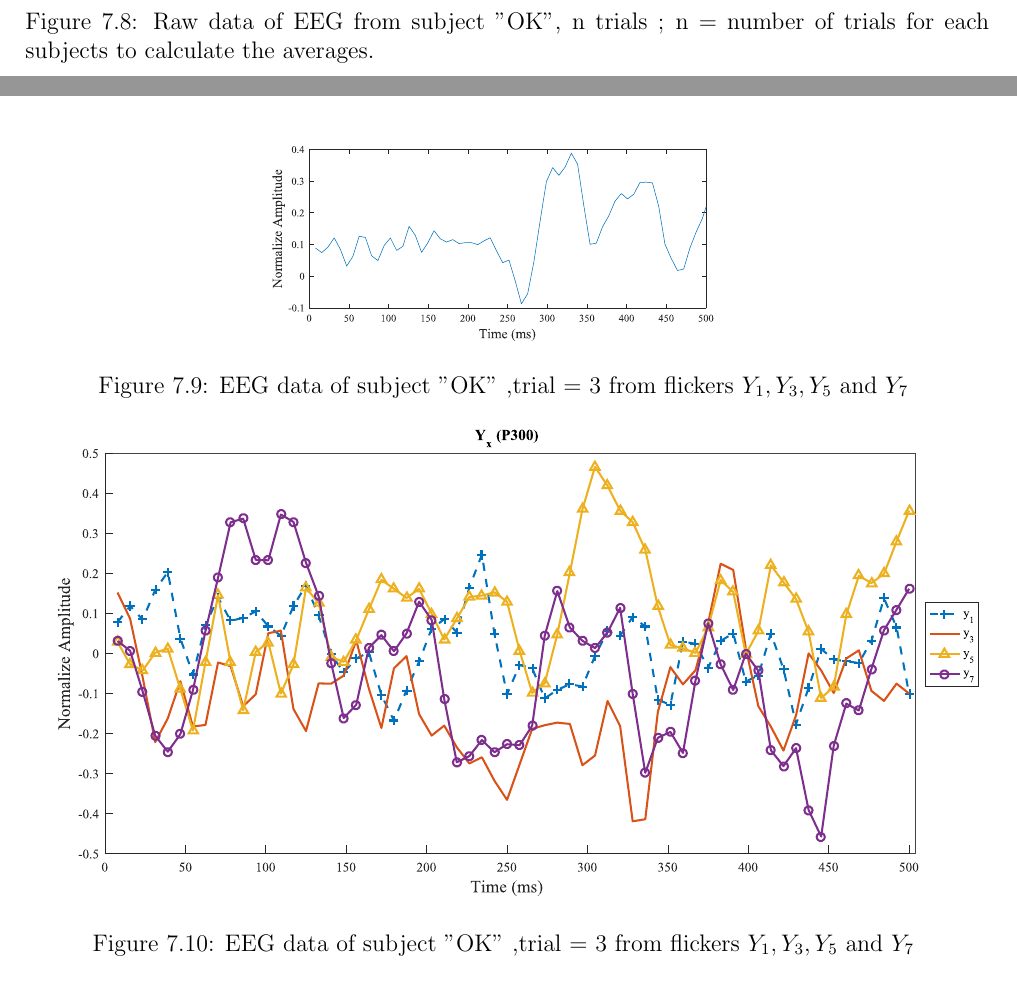
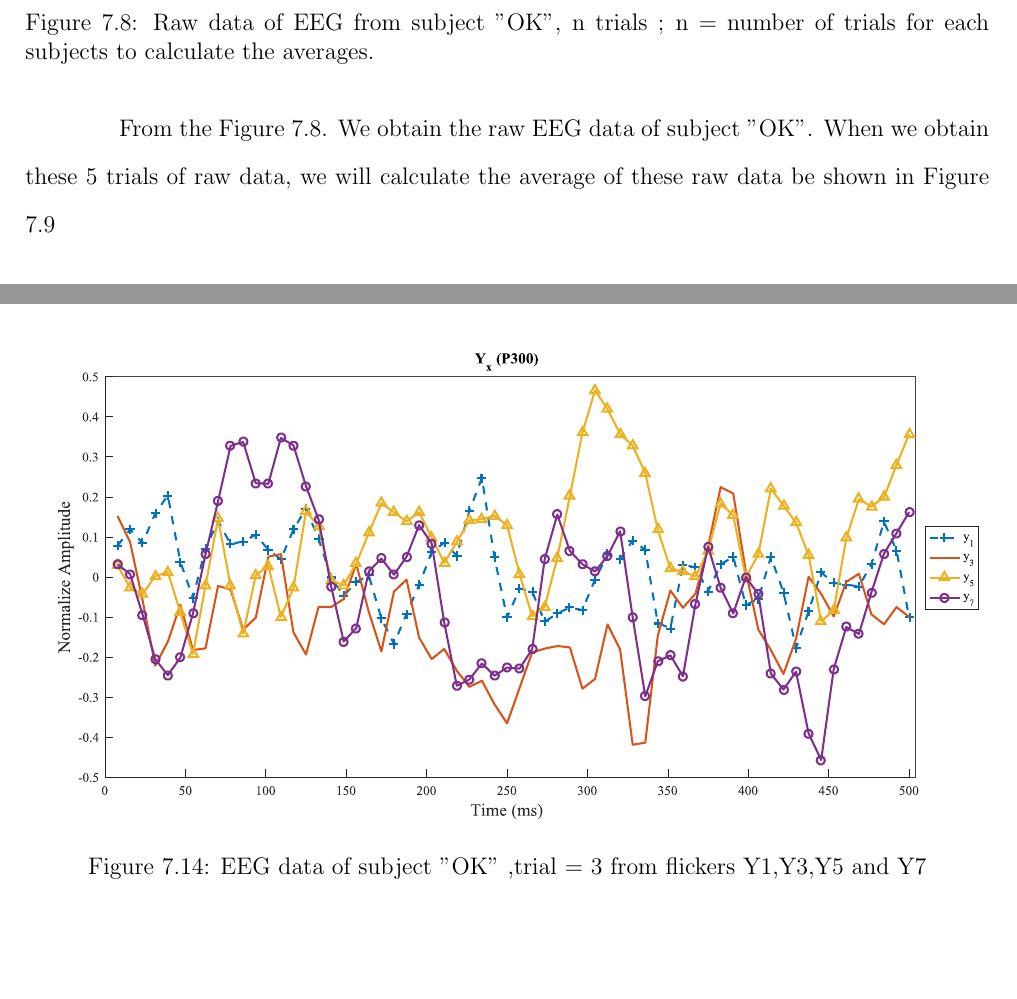
Before and after one commit to ioscarhunter/paper4, a LaTeX thesis (thesis.tex, which reads chapter7/experiment.tex): two parts of pages 77 and 78 of 87 before the commit and two parts of pages 77 and 83 of 88 after it, joined at a grey line, cut so that both start at the same text, the shorter picture padded with empty space. Compiled offline with pdfLaTeX.

Commit message:
Update on Overleaf.

```diff
--- a/chapter7/experiment.tex
+++ b/chapter7/experiment.tex
@@ -144,9 +145,12 @@ In this experiment, we set the duty-cycle to be 0.7 and intensity to be 50\%. Th
 \begin{figure}[ht]
 	\centering
 	\includegraphics[scale = 0.4]{chapter7/rawavg.pdf}
-	\caption{EEG data of subject "OK" ,trial = 3 from flickers $Y_1,Y_3,Y_5$ and $Y_7$ }
-		\label{fig:yx}
+	\caption{The averaged EEG data of subject "OK" from raw data in Figure 7.8 }
+		\label{fig:avg}
 \end{figure}
+
+From the Figure 7.8. We obtain the raw EEG data of subject "OK". When we obtain these 5 trials of raw data, we will calculate the average of these raw data be shown in Figure 7.9
+
 
 \begin{figure}[ht]
 	\centering
```
Also changed, not shown: chapter7/experiment.tex (3 more changed lines).
